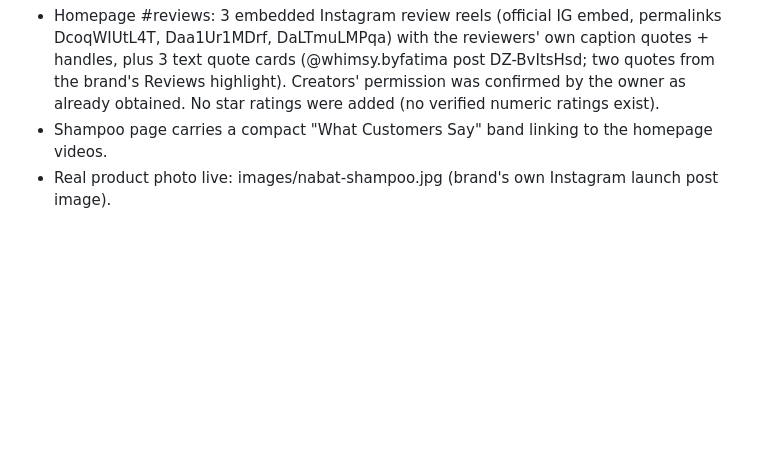
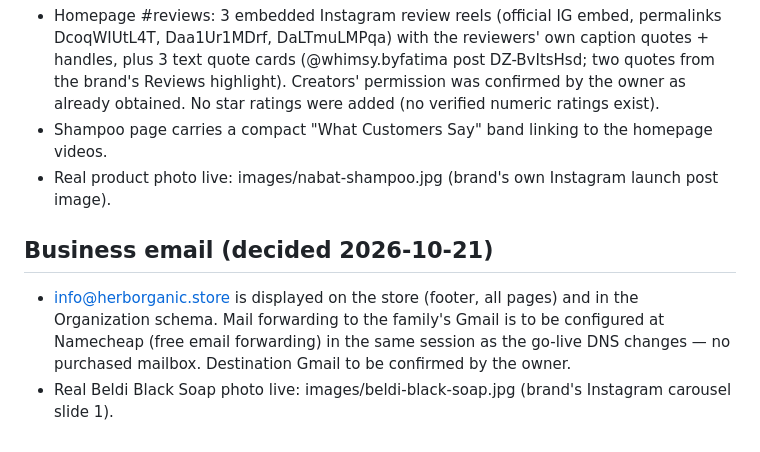
Before and after one commit to liltmark/herb-organics-store, a Markdown page: BUILD-NOTES.md, the part around the change. Rendered like a GitHub page; blank space fills up the shorter version.

Commit message:
Add info@herborganic.store contact email — BUILD-NOTES.md

```diff
--- a/BUILD-NOTES.md
+++ b/BUILD-NOTES.md
@@ -80,3 +80,7 @@ These paths are already referenced by the Open Graph/Twitter tags and the Produc
 - Homepage #reviews: 3 embedded Instagram review reels (official IG embed, permalinks DcoqWIUtL4T, Daa1Ur1MDrf, DaLTmuLMPqa) with the reviewers' own caption quotes + handles, plus 3 text quote cards (@whimsy.byfatima post DZ-BvItsHsd; two quotes from the brand's Reviews highlight). Creators' permission was confirmed by the owner as already obtained. No star ratings were added (no verified numeric ratings exist).
 - Shampoo page carries a compact "What Customers Say" band linking to the homepage videos.
 - Real product photo live: images/nabat-shampoo.jpg (brand's own Instagram launch post image).
+
+## Business email (decided 2026-10-21)
+- info@herborganic.store is displayed on the store (footer, all pages) and in the Organization schema. Mail forwarding to the family's Gmail is to be configured at Namecheap (free email forwarding) in the same session as the go-live DNS changes — no purchased mailbox. Destination Gmail to be confirmed by the owner.
+- Real Beldi Black Soap photo live: images/beldi-black-soap.jpg (brand's Instagram carousel slide 1).
```
